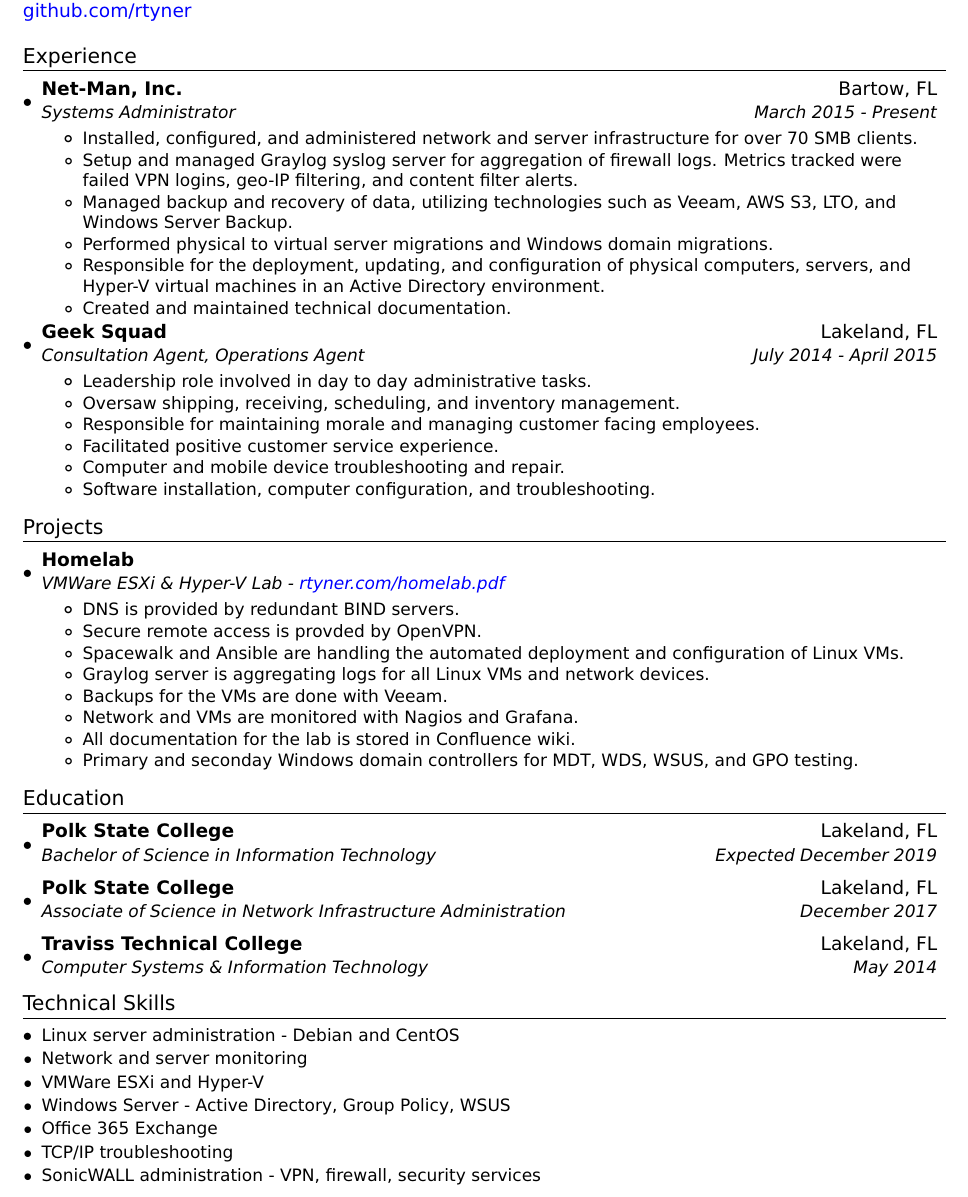
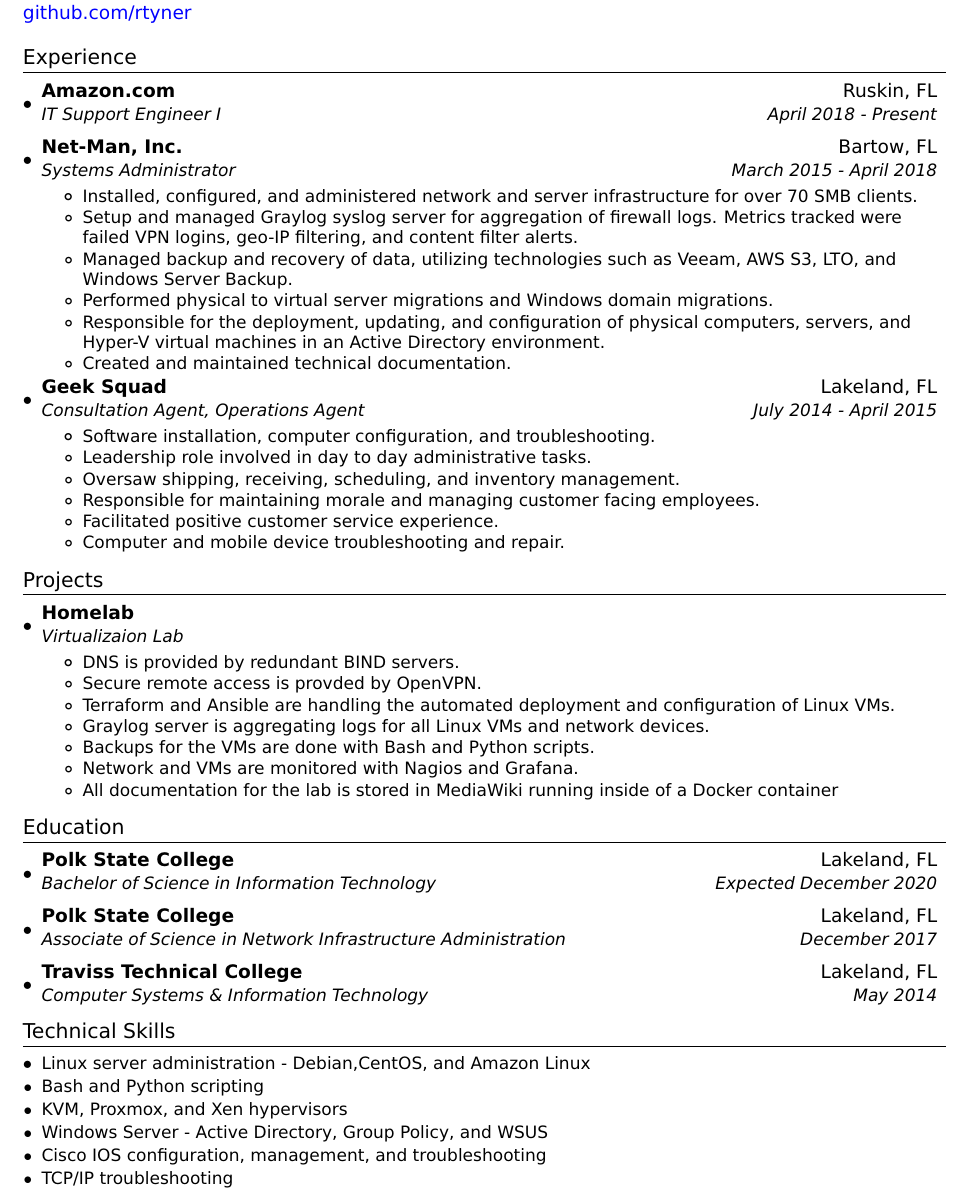
Before and after one commit to rtyner/resume, a LaTeX CV (resume.tex): part of the page, cut so that both start at the same text. Compiled offline with pdfLaTeX.

Commit message:
added Amazon, changed some tech skills

```diff
--- a/resume.tex
+++ b/resume.tex
@@ -79,8 +79,11 @@
 \section{Experience}
   \resumeSubHeadingListStart
     \resumeSubheading
+      {Amazon.com}{Ruskin, FL}
+      {IT Support Engineer I}{April 2018 - Present}
+    \resumeSubheading
       {Net-Man, Inc.}{Bartow, FL}
-      {Systems Administrator}{March 2015 - Present}
+      {Systems Administrator}{March 2015 - April 2018}
       \resumeItemListStart
         \resumeItem{}
           {Installed, configured, and administered network and server infrastructure for over 70 SMB clients.}
@@ -100,6 +103,8 @@
       {Consultation Agent, Operations Agent}{July 2014 - April 2015}
       \resumeItemListStart
         \resumeItem{}
+          {Software installation, computer configuration, and troubleshooting.}
+        \resumeItem{}
           {Leadership role involved in day to day administrative tasks.}
         \resumeItem{}
           {Oversaw shipping, receiving, scheduling, and inventory management.}
@@ -109,8 +114,6 @@
           {Facilitated positive customer service experience.}
         \resumeItem{}
           {Computer and mobile device troubleshooting and repair.}
-        \resumeItem{}
-          {Software installation, computer configuration, and troubleshooting.}
       \resumeItemListEnd
   \resumeSubHeadingListEnd
 
@@ -119,24 +122,22 @@
   \resumeSubHeadingListStart
     \resumeSubheading
       {Homelab}{}
-      {VMWare ESXi \& Hyper-V Lab - \href{https://rtyner.com/homelab.pdf}{rtyner.com/homelab.pdf}}{}
+      {Virtualizaion Lab}{}
       \resumeItemListStart
         \resumeItem{}
           {DNS is provided by redundant BIND servers.}
         \resumeItem{}
           {Secure remote access is provded by OpenVPN.}
         \resumeItem{}
-          {Spacewalk and Ansible are handling the automated deployment and configuration of Linux VMs.}
+          {Terraform and Ansible are handling the automated deployment and configuration of Linux VMs.}
         \resumeItem{}
           {Graylog server is aggregating logs for all Linux VMs and network devices.}
         \resumeItem{}
-          {Backups for the VMs are done with Veeam.}
+          {Backups for the VMs are done with Bash and Python scripts.}
         \resumeItem{}
           {Network and VMs are monitored with Nagios and Grafana.}
         \resumeItem{}
-          {All documentation for the lab is stored in Confluence wiki.}
-        \resumeItem{}
-          {Primary and seconday Windows domain controllers for MDT, WDS, WSUS, and GPO testing.}
+          {All documentation for the lab is stored in MediaWiki running inside of a Docker container}
       \resumeItemListEnd
   \resumeSubHeadingListEnd
 
@@ -145,7 +146,7 @@
   \resumeSubHeadingListStart
     \resumeSubheading
       {Polk State College}{Lakeland, FL}
-      {Bachelor of Science in Information Technology}{Expected December 2019}
+      {Bachelor of Science in Information Technology}{Expected December 2020}
     \resumeSubheading
       {Polk State College}{Lakeland, FL}
       {Associate of Science in Network Infrastructure Administration}{December 2017}
@@ -158,19 +159,17 @@
 \section{Technical Skills}
   \resumeSubHeadingListStart
     \resumeSubItem{}
-      {Linux server administration - Debian and CentOS}
+      {Linux server administration - Debian,CentOS, and Amazon Linux}
     \resumeSubItem{}
-      {Network and server monitoring}
+      {Bash and Python scripting}
     \resumeSubItem{}
-      {VMWare ESXi and Hyper-V}
+      {KVM, Proxmox, and Xen hypervisors}
     \resumeSubItem{}
-      {Windows Server - Active Directory, Group Policy, WSUS}
+      {Windows Server - Active Directory, Group Policy, and WSUS}
     \resumeSubItem{}
-      {Office 365 Exchange}
+      {Cisco IOS configuration, management, and troubleshooting}
     \resumeSubItem{}
       {TCP/IP troubleshooting}
-    \resumeSubItem{}
-      {SonicWALL administration - VPN, firewall, security services}
   \resumeSubHeadingListEnd
 %-------------------------------------------
 %}
```
Also changed, not shown: James_Tyner_Resume.pdf (deleted).
